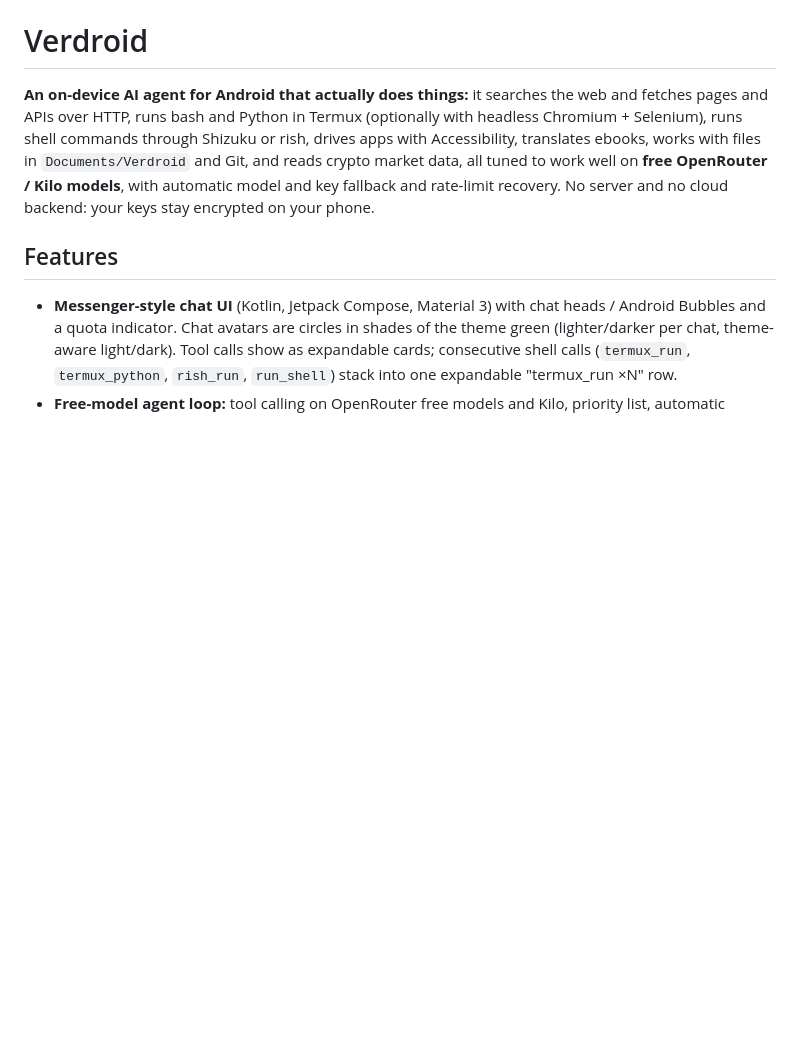
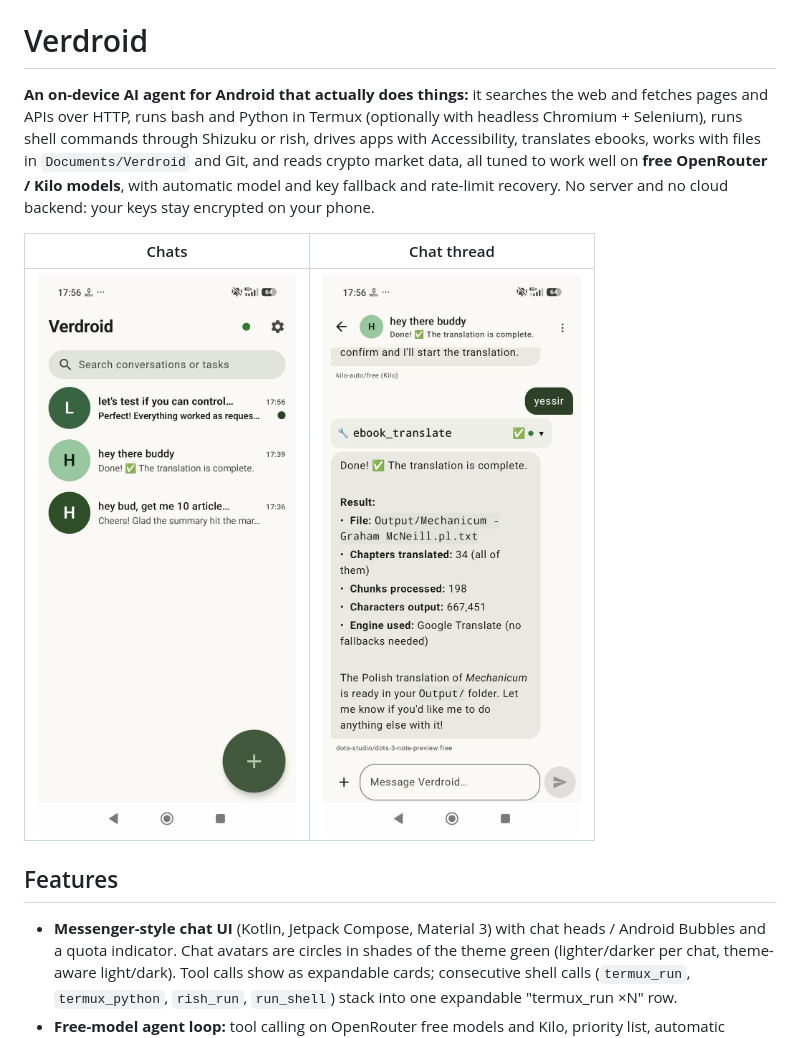
Before and after one commit to chr243/Farrow, a Markdown page: README.md, the part around the change. Rendered like a GitHub page; pictures changed too: docs/images/chat-list.jpg (added), docs/images/chat-thread.jpg (added); blank space fills up the shorter version.

Commit message:
README: add chat list and chat thread screenshots

```diff
--- a/README.md
+++ b/README.md
@@ -1,6 +1,10 @@
 # Verdroid
 
 **An on-device AI agent for Android that actually does things:** it searches the web and fetches pages and APIs over HTTP, runs bash and Python in Termux (optionally with headless Chromium + Selenium), runs shell commands through Shizuku or rish, drives apps with Accessibility, translates ebooks, works with files in `Documents/Verdroid` and Git, and reads crypto market data, all tuned to work well on **free OpenRouter / Kilo models**, with automatic model and key fallback and rate-limit recovery. No server and no cloud backend: your keys stay encrypted on your phone.
+
+| Chats | Chat thread |
+|:---:|:---:|
+| ![Verdroid chat list](docs/images/chat-list.jpg) | ![Verdroid chat thread running ebook_translate](docs/images/chat-thread.jpg) |
 
 ## Features
 
```
